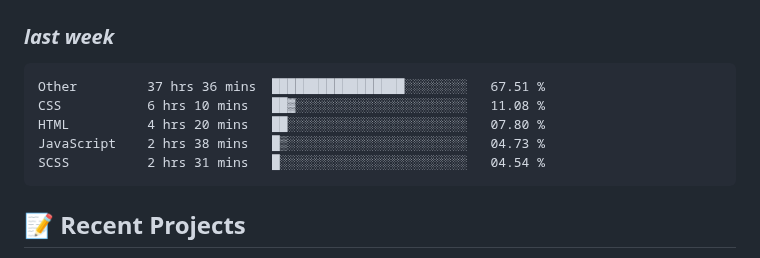
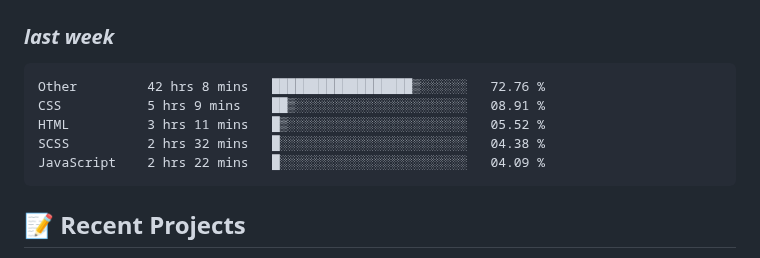
Before and after one commit to alie8096/alie8096, a Markdown page: README.md, the part around the change. GitHub-like rendering.

Commit message:
Updated waka-readme graph with new metrics

````diff
--- a/README.md
+++ b/README.md
@@ -41,11 +41,11 @@ Welcome to my GitHub profile! I'm passionate about coding and enjoy working with
 <!--START_SECTION:waka-->
 
 ```txt
-Other         37 hrs 36 mins  █████████████████░░░░░░░░   67.51 %
-CSS           6 hrs 10 mins   ██▓░░░░░░░░░░░░░░░░░░░░░░   11.08 %
-HTML          4 hrs 20 mins   ██░░░░░░░░░░░░░░░░░░░░░░░   07.80 %
-JavaScript    2 hrs 38 mins   █▒░░░░░░░░░░░░░░░░░░░░░░░   04.73 %
-SCSS          2 hrs 31 mins   █░░░░░░░░░░░░░░░░░░░░░░░░   04.54 %
+Other         42 hrs 8 mins   ██████████████████▒░░░░░░   72.76 %
+CSS           5 hrs 9 mins    ██▒░░░░░░░░░░░░░░░░░░░░░░   08.91 %
+HTML          3 hrs 11 mins   █▒░░░░░░░░░░░░░░░░░░░░░░░   05.52 %
+SCSS          2 hrs 32 mins   █░░░░░░░░░░░░░░░░░░░░░░░░   04.38 %
+JavaScript    2 hrs 22 mins   █░░░░░░░░░░░░░░░░░░░░░░░░   04.09 %
 ```
 
 <!--END_SECTION:waka-->
````
